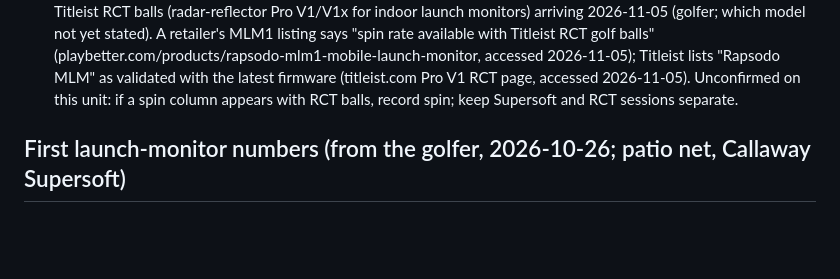
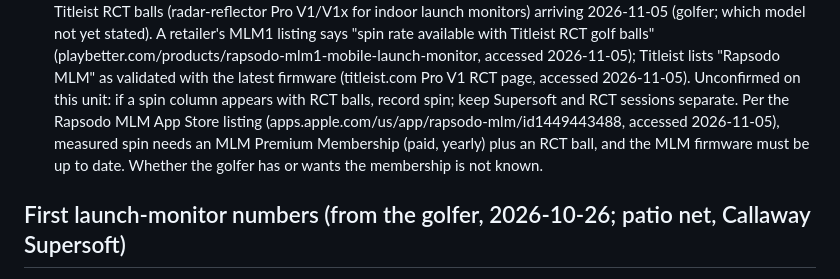
Before and after one commit to rymtun-bot/Pocket-caddie, a Markdown page: CLAUDE.md, the part around the change. Drawn GitHub-style; blank space fills up the shorter version.

Commit message:
Notes: RCT spin on the MLM needs a Premium Membership and current firmware
Co-Authored-By: Claude Opus 5.5 <noreply@anthropic.com>
Claude-Session: https://claude.ai/code/session_01153KpuUiAyGFcfqNVjMxGi

```diff
--- a/CLAUDE.md
+++ b/CLAUDE.md
@@ -62,6 +62,9 @@ This repo is PUBLIC. Keep only golf equipment and page code here: no financial,
   (playbetter.com/products/rapsodo-mlm1-mobile-launch-monitor, accessed 2026-11-05); Titleist lists "Rapsodo MLM" as
   validated with the latest firmware (titleist.com Pro V1 RCT page, accessed 2026-11-05). Unconfirmed on this unit:
   if a spin column appears with RCT balls, record spin; keep Supersoft and RCT sessions separate.
+  Per the Rapsodo MLM App Store listing (apps.apple.com/us/app/rapsodo-mlm/id1449443488, accessed 2026-11-05), measured
+  spin needs an MLM Premium Membership (paid, yearly) plus an RCT ball, and the MLM firmware must be up to date.
+  Whether the golfer has or wants the membership is not known.
 
 ## First launch-monitor numbers (from the golfer, 2026-10-26; patio net, Callaway Supersoft)
 Hit from the golfer's usual setup (about 2-3 quarters under the toe at address), not the hip-hinge setup
```
